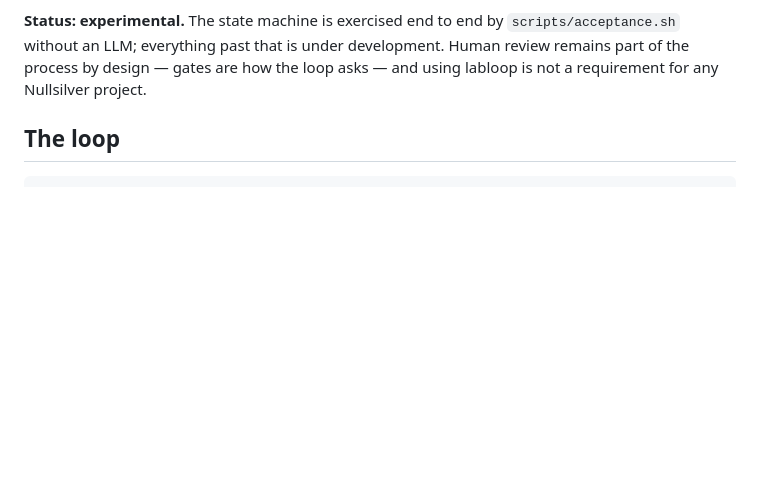
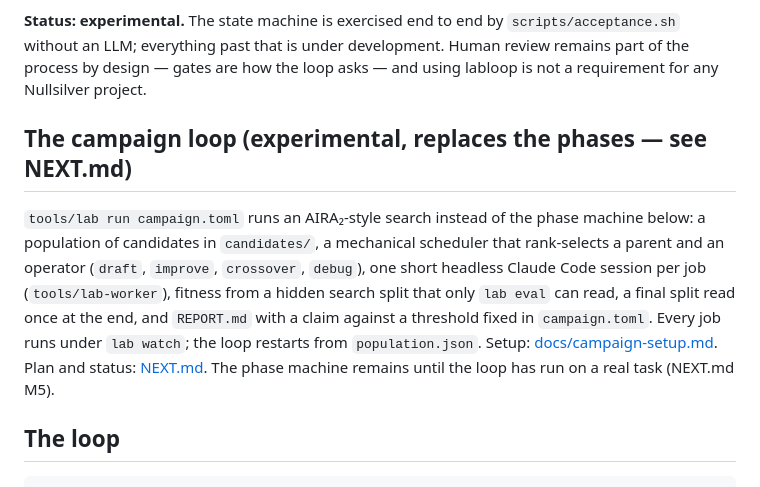
Before and after one commit to nullsilver-labs/labloop, a Markdown page: README.md, the part around the change. GitHub-like rendering; blank space fills up the shorter version.

Commit message:
README: point at the campaign loop
Co-Authored-By: Claude Fable 5.1 <noreply@anthropic.com>
Claude-Session: https://claude.ai/code/session_019aDVB5x9W4ARiHHRQzohBC

```diff
--- a/README.md
+++ b/README.md
@@ -17,6 +17,18 @@ per-phase prompts. Target host: **Claude Code**.
 `scripts/acceptance.sh` without an LLM; everything past that is under development.
 Human review remains part of the process by design — gates are how the loop asks —
 and using labloop is not a requirement for any Nullsilver project.
+
+## The campaign loop (experimental, replaces the phases — see NEXT.md)
+
+`tools/lab run campaign.toml` runs an AIRA₂-style search instead of the phase machine
+below: a population of candidates in `candidates/`, a mechanical scheduler that
+rank-selects a parent and an operator (`draft`, `improve`, `crossover`, `debug`),
+one short headless Claude Code session per job (`tools/lab-worker`), fitness from a
+hidden search split that only `lab eval` can read, a final split read once at the end,
+and `REPORT.md` with a claim against a threshold fixed in `campaign.toml`. Every job
+runs under `lab watch`; the loop restarts from `population.json`. Setup:
+[docs/campaign-setup.md](docs/campaign-setup.md). Plan and status: [NEXT.md](NEXT.md).
+The phase machine remains until the loop has run on a real task (NEXT.md M5).
 
 ## The loop
 
```
